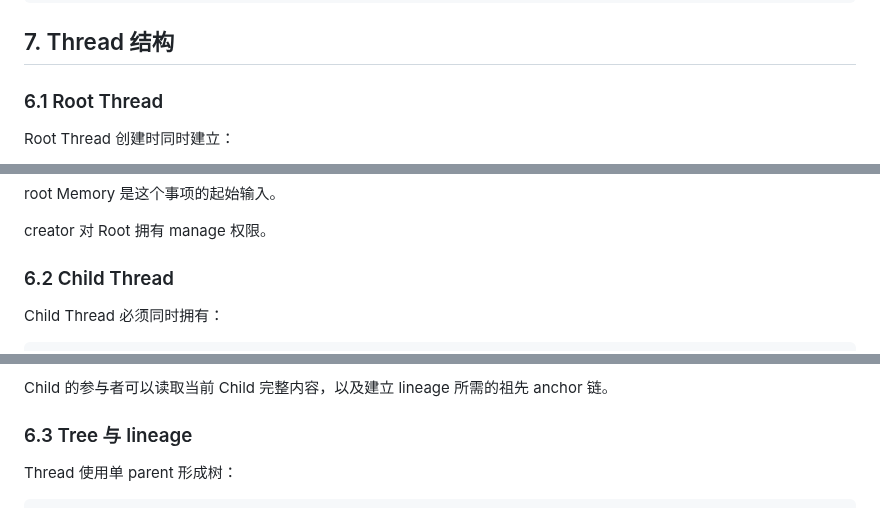
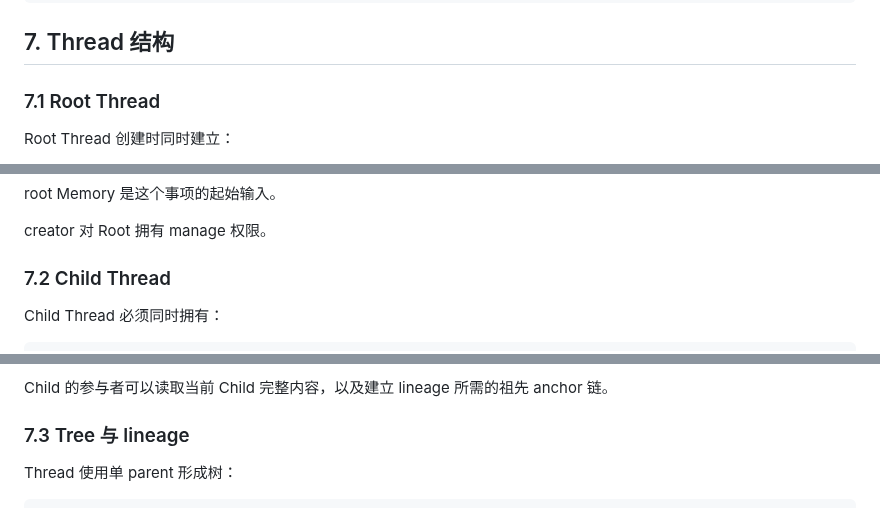
Before and after one commit to samelabs/Kungfu, a Markdown page: docs/thread-prd.md, 3 parts joined by grey strips. GitHub-like rendering.

```diff
--- a/docs/thread-prd.md
+++ b/docs/thread-prd.md
@@ -277,7 +277,7 @@ key
 
 ## 7. Thread 结构
 
-### 6.1 Root Thread
+### 7.1 Root Thread
 
 Root Thread 创建时同时建立：
 
@@ -299,7 +299,7 @@ root Memory 是这个事项的起始输入。
 
 creator 对 Root 拥有 manage 权限。
 
-### 6.2 Child Thread
+### 7.2 Child Thread
 
 Child Thread 必须同时拥有：
 
@@ -322,7 +322,7 @@ Child 创建后：
 
 Child 的参与者可以读取当前 Child 完整内容，以及建立 lineage 所需的祖先 anchor 链。
 
-### 6.3 Tree 与 lineage
+### 7.3 Tree 与 lineage
 
 Thread 使用单 parent 形成树：
 
```
Also changed, not shown: other parts of docs/thread-prd.md (+20 -20 lines).
